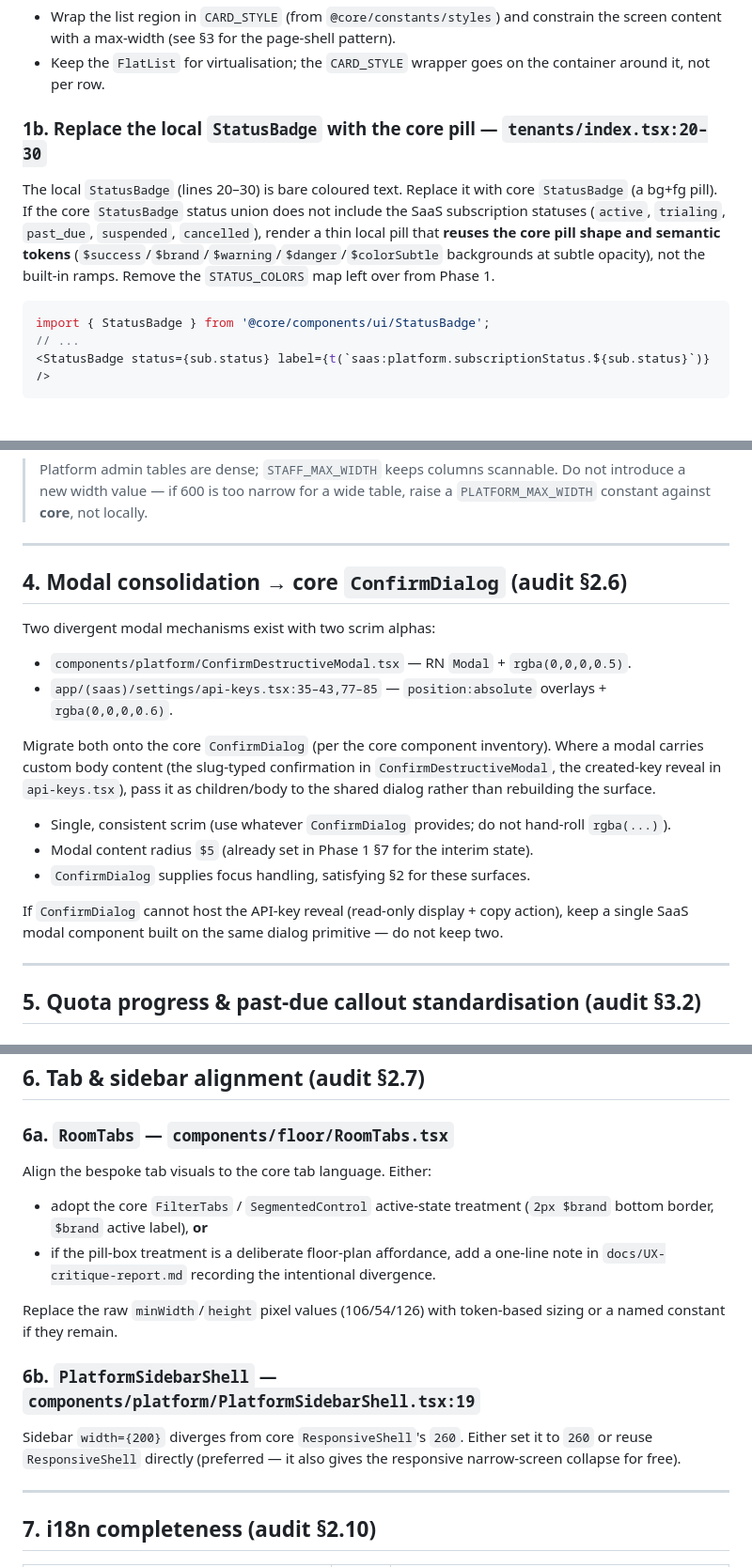
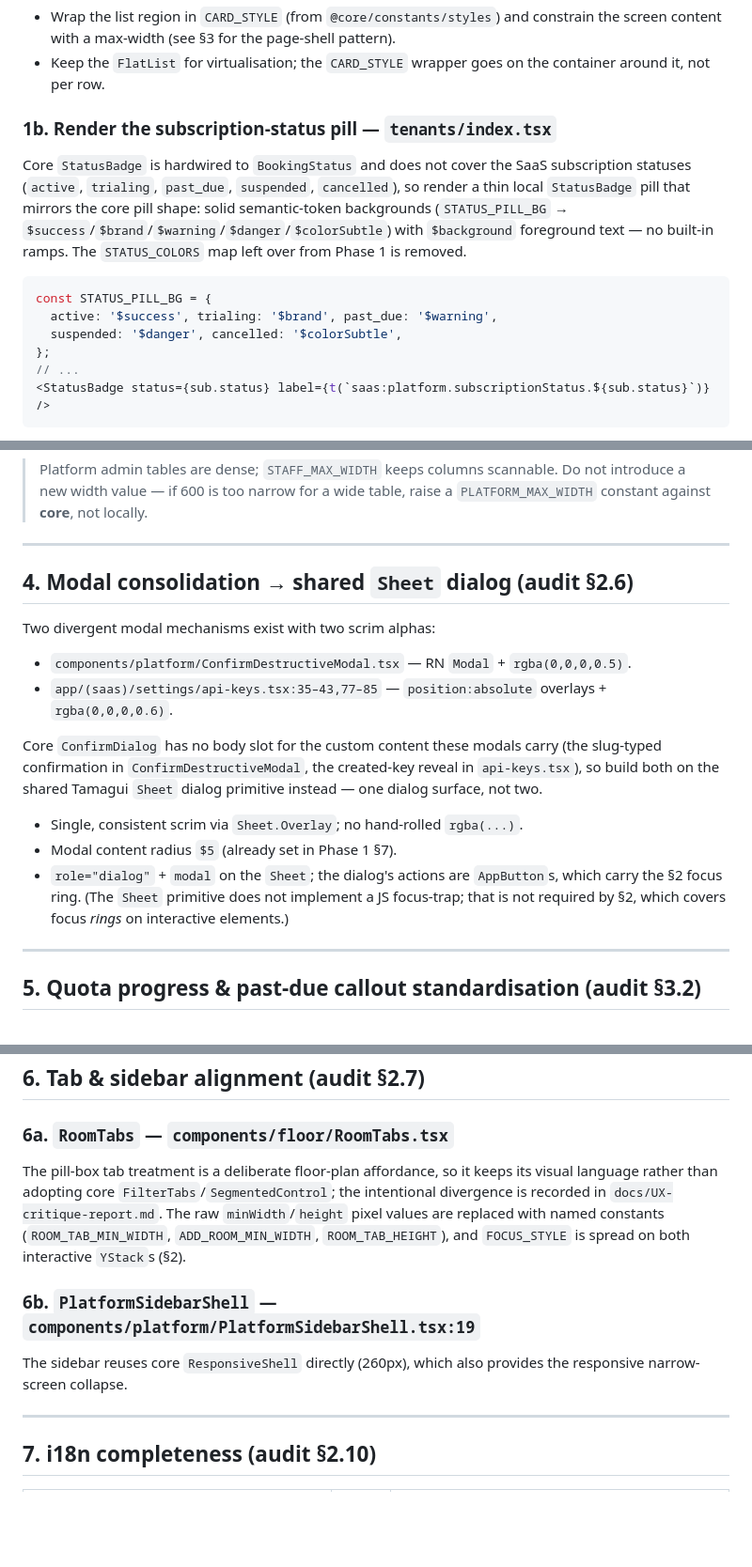
Before and after one commit to d-caruso/TableSched-SaaS, a Markdown page: docs/frontend-plan/ux-ui-phase2-improvements.md, 3 parts joined by grey strips. Shown at 94% size. Rendered like a GitHub page; blank space fills up the shorter version.

````diff
--- a/docs/frontend-plan/ux-ui-phase2-improvements.md
+++ b/docs/frontend-plan/ux-ui-phase2-improvements.md
@@ -33,17 +34,19 @@ On wide admin viewports it stretches edge-to-edge.
 - Keep the `FlatList` for virtualisation; the `CARD_STYLE` wrapper goes on the container
   around it, not per row.
 
-### 1b. Replace the local `StatusBadge` with the core pill — `tenants/index.tsx:20–30`
+### 1b. Render the subscription-status pill — `tenants/index.tsx`
 
-The local `StatusBadge` (lines 20–30) is bare coloured text. Replace it with core
-`StatusBadge` (a bg+fg pill). If the core `StatusBadge` status union does not include the
-SaaS subscription statuses (`active`, `trialing`, `past_due`, `suspended`, `cancelled`),
-render a thin local pill that **reuses the core pill shape and semantic tokens**
-(`$success`/`$brand`/`$warning`/`$danger`/`$colorSubtle` backgrounds at subtle opacity),
-not the built-in ramps. Remove the `STATUS_COLORS` map left over from Phase 1.
+Core `StatusBadge` is hardwired to `BookingStatus` and does not cover the SaaS subscription
+statuses (`active`, `trialing`, `past_due`, `suspended`, `cancelled`), so render a thin local
+`StatusBadge` pill that mirrors the core pill shape: solid semantic-token backgrounds
+(`STATUS_PILL_BG` → `$success`/`$brand`/`$warning`/`$danger`/`$colorSubtle`) with `$background`
+foreground text — no built-in ramps. The `STATUS_COLORS` map left over from Phase 1 is removed.
 
 ```tsx
-import { StatusBadge } from '@core/components/ui/StatusBadge';
+const STATUS_PILL_BG = {
+  active: '$success', trialing: '$brand', past_due: '$warning',
+  suspended: '$danger', cancelled: '$colorSubtle',
+};
 // ...
 <StatusBadge status={sub.status} label={t(`saas:platform.subscriptionStatus.${sub.status}`)} />
 ```
@@ -116,24 +119,21 @@ import { PAGE_MAX_WIDTH } from '@core/constants/styles'; // or STAFF_MAX_WIDTH
 
 ---
 
-## 4. Modal consolidation → core `ConfirmDialog` (audit §2.6)
+## 4. Modal consolidation → shared `Sheet` dialog (audit §2.6)
 
 Two divergent modal mechanisms exist with two scrim alphas:
 - `components/platform/ConfirmDestructiveModal.tsx` — RN `Modal` + `rgba(0,0,0,0.5)`.
 - `app/(saas)/settings/api-keys.tsx:35–43,77–85` — `position:absolute` overlays + `rgba(0,0,0,0.6)`.
 
-Migrate both onto the core `ConfirmDialog` (per the core component inventory). Where a
-modal carries custom body content (the slug-typed confirmation in `ConfirmDestructiveModal`,
-the created-key reveal in `api-keys.tsx`), pass it as children/body to the shared dialog
-rather than rebuilding the surface.
+Core `ConfirmDialog` has no body slot for the custom content these modals carry (the
+slug-typed confirmation in `ConfirmDestructiveModal`, the created-key reveal in `api-keys.tsx`),
+so build both on the shared Tamagui `Sheet` dialog primitive instead — one dialog surface, not two.
 
-- Single, consistent scrim (use whatever `ConfirmDialog` provides; do not hand-roll
-  `rgba(...)`).
-- Modal content radius `$5` (already set in Phase 1 §7 for the interim state).
-- `ConfirmDialog` supplies focus handling, satisfying §2 for these surfaces.
-
-If `ConfirmDialog` cannot host the API-key reveal (read-only display + copy action), keep a
-single SaaS modal component built on the same dialog primitive — do not keep two.
+- Single, consistent scrim via `Sheet.Overlay`; no hand-rolled `rgba(...)`.
+- Modal content radius `$5` (already set in Phase 1 §7).
+- `role="dialog"` + `modal` on the `Sheet`; the dialog's actions are `AppButton`s, which
+  carry the §2 focus ring. (The `Sheet` primitive does not implement a JS focus-trap; that is
+  not required by §2, which covers focus *rings* on interactive elements.)
 
 ---
 
@@ -167,20 +167,16 @@ tenant is in a restricted state.
 
 ### 6a. `RoomTabs` — `components/floor/RoomTabs.tsx`
 
-Align the bespoke tab visuals to the core tab language. Either:
-- adopt the core `FilterTabs` / `SegmentedControl` active-state treatment
-  (`2px $brand` bottom border, `$brand` active label), **or**
-- if the pill-box treatment is a deliberate floor-plan affordance, add a one-line note in
-  `docs/UX-critique-report.md` recording the intentional divergence.
-
-Replace the raw `minWidth`/`height` pixel values (106/54/126) with token-based sizing or a
-named constant if they remain.
+The pill-box tab treatment is a deliberate floor-plan affordance, so it keeps its visual
+language rather than adopting core `FilterTabs`/`SegmentedControl`; the intentional divergence
+is recorded in `docs/UX-critique-report.md`. The raw `minWidth`/`height` pixel values are
+replaced with named constants (`ROOM_TAB_MIN_WIDTH`, `ADD_ROOM_MIN_WIDTH`, `ROOM_TAB_HEIGHT`),
+and `FOCUS_STYLE` is spread on both interactive `YStack`s (§2).
 
 ### 6b. `PlatformSidebarShell` — `components/platform/PlatformSidebarShell.tsx:19`
 
-Sidebar `width={200}` diverges from core `ResponsiveShell`'s `260`. Either set it to `260`
-or reuse `ResponsiveShell` directly (preferred — it also gives the responsive narrow-screen
-collapse for free).
+The sidebar reuses core `ResponsiveShell` directly (260px), which also provides the
+responsive narrow-screen collapse.
 
 ---
 
````
Also changed, not shown: other parts of docs/frontend-plan/ux-ui-phase2-improvements.md (+13 -12 lines), docs/frontend-plan/ux-ui-phase1-foundation-branching-strategy.md (+2 -2 lines), docs/frontend-plan/ux-ui-phase2-improvements-branching-strategy.md (+19 -12 lines).
